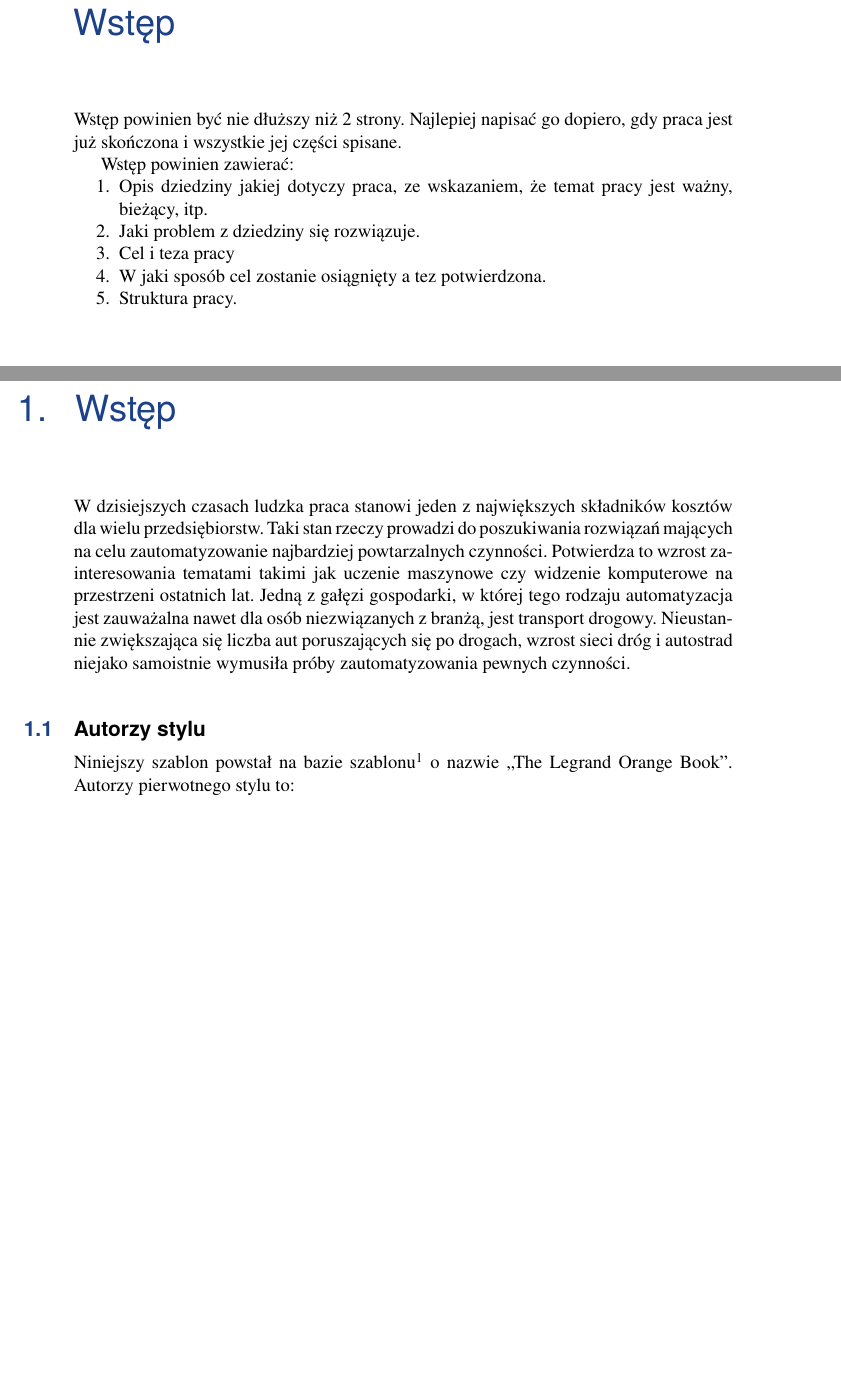
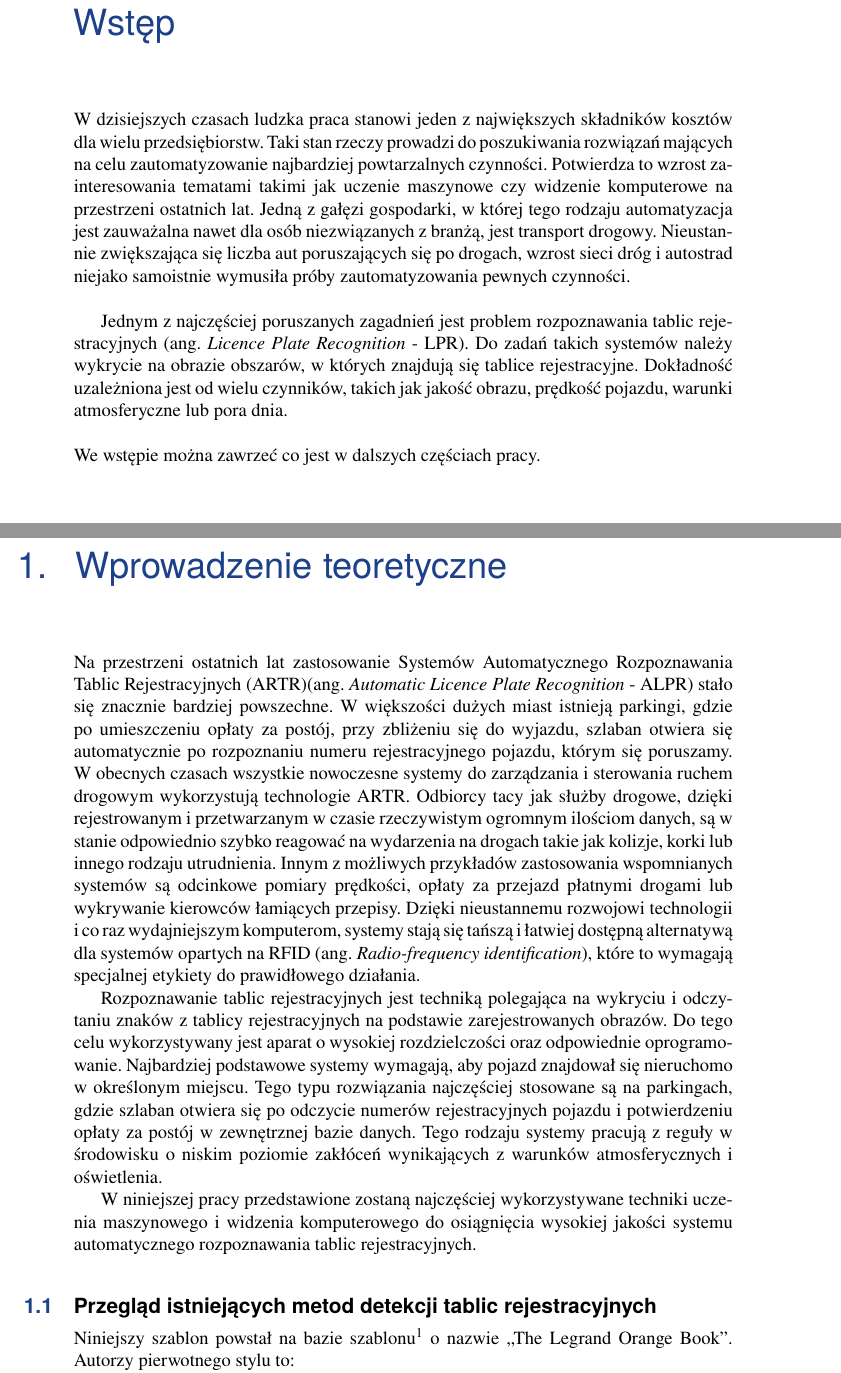
Before and after one commit to lykoszczan/licence_plate_detector, a LaTeX thesis (src/docs/WIZUT-Dyplom-styl/main.tex, which reads src/docs/WIZUT-Dyplom-styl/chapter1.tex, src/docs/WIZUT-Dyplom-styl/introduction.tex): two parts of pages 7 and 9 of 23, joined at a grey line, cut so that both start at the same text, the shorter picture padded with empty space. Compiled offline with pdfLaTeX.

Commit message:
writing thesis

```diff
--- a/src/docs/WIZUT-Dyplom-styl/chapter1.tex
+++ b/src/docs/WIZUT-Dyplom-styl/chapter1.tex
@@ -15,14 +15,27 @@
 % 	author: Joanna Kolodziejczyk (jkolodziejczyk@zut.edu.pl)
 %----------------------------------------------------------------------------------------
 
-\chapter{Wstęp}
-\label{rozdzial1}
+\chapter{Wprowadzenie teoretyczne}
+\chaptermark{Wprowadzenie teoretyczne}
 
-W dzisiejszych czasach ludzka praca stanowi jeden z największych składników kosztów dla wielu przedsiębiorstw.\ Taki stan rzeczy prowadzi do poszukiwania rozwiązań mających na celu zautomatyzowanie najbardziej powtarzalnych czynności.\ Potwierdza to wzrost zainteresowania tematami takimi jak uczenie maszynowe czy widzenie komputerowe na przestrzeni ostatnich lat.\ Jedną z gałęzi gospodarki, w której tego rodzaju automatyzacja jest zauważalna nawet dla osób niezwiązanych z branżą, jest transport drogowy.\ Nieustannie zwiększająca się liczba aut poruszających się po drogach, wzrost sieci dróg i autostrad niejako samoistnie wymusiła próby zautomatyzowania pewnych czynności.
+Na przestrzeni ostatnich lat zastosowanie Systemów Automatycznego Rozpoznawania Tablic Rejestracyjnych (ARTR)(ang. \textit{Automatic Licence Plate Recognition} - ALPR) stało się znacznie bardziej powszechne.
+W większości dużych miast istnieją parkingi, gdzie po umieszczeniu opłaty za postój, przy zbliżeniu się do wyjazdu, szlaban otwiera się automatycznie po rozpoznaniu numeru rejestracyjnego pojazdu, którym się poruszamy.
+W obecnych czasach wszystkie nowoczesne systemy do zarządzania i sterowania ruchem drogowym wykorzystują technologie ARTR.
+Odbiorcy tacy jak służby drogowe, dzięki rejestrowanym i przetwarzanym w czasie rzeczywistym ogromnym ilościom danych, są w stanie odpowiednio szybko reagować na wydarzenia na drogach takie jak kolizje, korki lub innego rodzaju utrudnienia.
+Innym z możliwych przykładów zastosowania wspomnianych systemów są odcinkowe pomiary prędkości, opłaty za przejazd płatnymi drogami lub wykrywanie kierowców łamiących przepisy.
+Dzięki nieustannemu rozwojowi technologii i co raz wydajniejszym komputerom, systemy stają się tańszą i łatwiej dostępną alternatywą dla systemów opartych na RFID (ang. \textit{Radio-frequency identification}), które to wymagają specjalnej etykiety do prawidłowego działania.
+
+Rozpoznawanie tablic rejestracyjnych jest techniką polegająca na wykryciu i odczytaniu znaków z tablicy rejestracyjnych na podstawie zarejestrowanych obrazów.
+Do tego celu wykorzystywany jest aparat o wysokiej rozdzielczości oraz odpowiednie oprogramowanie.
+Najbardziej podstawowe systemy wymagają, aby pojazd znajdował się nieruchomo w określonym miejscu.
+Tego typu rozwiązania najczęściej stosowane są na parkingach, gdzie szlaban otwiera się po odczycie numerów rejestracyjnych pojazdu i potwierdzeniu opłaty za postój w zewnętrznej bazie danych.
+Tego rodzaju systemy pracują z reguły w środowisku o niskim poziomie zakłóceń wynikających z warunków atmosferycznych i oświetlenia.
+
+W niniejszej pracy przedstawione zostaną najczęściej wykorzystywane techniki uczenia maszynowego i widzenia komputerowego do osiągnięcia wysokiej jakości systemu automatycznego rozpoznawania tablic rejestracyjnych.
 
 
-\section{Autorzy stylu}
-\index{Autorzy stylu}
+\section{Przegląd istniejących metod detekcji tablic rejestracyjnych}
+\index{Przegląd istniejących metod detekcji tablic rejestracyjnych}
 
 Niniejszy szablon powstał na bazie szablonu\footnote{\url{http://www.LaTeXTemplates.com}} o nazwie ,,The Legrand Orange Book''.
 Autorzy pierwotnego stylu to:
--- a/src/docs/WIZUT-Dyplom-styl/introduction.tex
+++ b/src/docs/WIZUT-Dyplom-styl/introduction.tex
@@ -14,14 +14,20 @@
 
 \chapter*{Wstęp}
 
-Wstęp powinien być nie dłuższy niż 2 strony. Najlepiej napisać go dopiero, gdy praca jest już skończona i wszystkie jej części spisane.
+%Wstęp powinien być nie dłuższy niż 2 strony. Najlepiej napisać go dopiero, gdy praca jest już skończona i wszystkie jej części spisane.
+%
+%Wstęp powinien zawierać:
+%
+%\begin{enumerate}
+%\item Opis dziedziny jakiej dotyczy praca, ze wskazaniem, że temat pracy jest ważny, bieżący, itp.
+%\item Jaki problem z dziedziny się rozwiązuje.
+%\item Cel i teza pracy
+%\item W jaki sposób cel zostanie osiągnięty a tez potwierdzona.
+%\item Struktura pracy.
+%\end{enumerate}
 
-Wstęp powinien zawierać:
+W dzisiejszych czasach ludzka praca stanowi jeden z największych składników kosztów dla wielu przedsiębiorstw.\ Taki stan rzeczy prowadzi do poszukiwania rozwiązań mających na celu zautomatyzowanie najbardziej powtarzalnych czynności.\ Potwierdza to wzrost zainteresowania tematami takimi jak uczenie maszynowe czy widzenie komputerowe na przestrzeni ostatnich lat.\ Jedną z gałęzi gospodarki, w której tego rodzaju automatyzacja jest zauważalna nawet dla osób niezwiązanych z branżą, jest transport drogowy.\ Nieustannie zwiększająca się liczba aut poruszających się po drogach, wzrost sieci dróg i autostrad niejako samoistnie wymusiła próby zautomatyzowania pewnych czynności.\\
 
-\begin{enumerate}
-\item Opis dziedziny jakiej dotyczy praca, ze wskazaniem, że temat pracy jest ważny, bieżący, itp.
-\item Jaki problem z dziedziny się rozwiązuje.
-\item Cel i teza pracy
-\item W jaki sposób cel zostanie osiągnięty a tez potwierdzona.
-\item Struktura pracy.
-\end{enumerate}
+Jednym z najczęściej poruszanych zagadnień jest problem rozpoznawania tablic rejestracyjnych (ang. \textit{Licence Plate Recognition} - LPR).\ Do zadań takich systemów należy wykrycie na obrazie obszarów, w których znajdują się tablice rejestracyjne.
+Dokładność uzależniona jest od wielu czynników, takich jak jakość obrazu, prędkość pojazdu, warunki atmosferyczne lub pora dnia.
+\\\\We wstępie można zawrzeć co jest w dalszych częściach pracy.
```
Also changed, not shown: src/docs/WIZUT-Dyplom-styl/chapter2.tex (+22 -12 lines), src/docs/WIZUT-Dyplom-styl/main.pdf, 10 other files.
